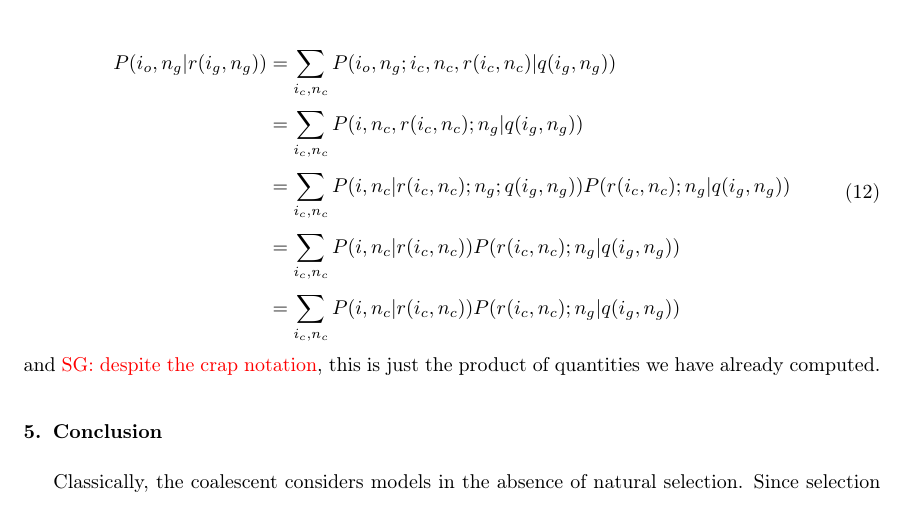
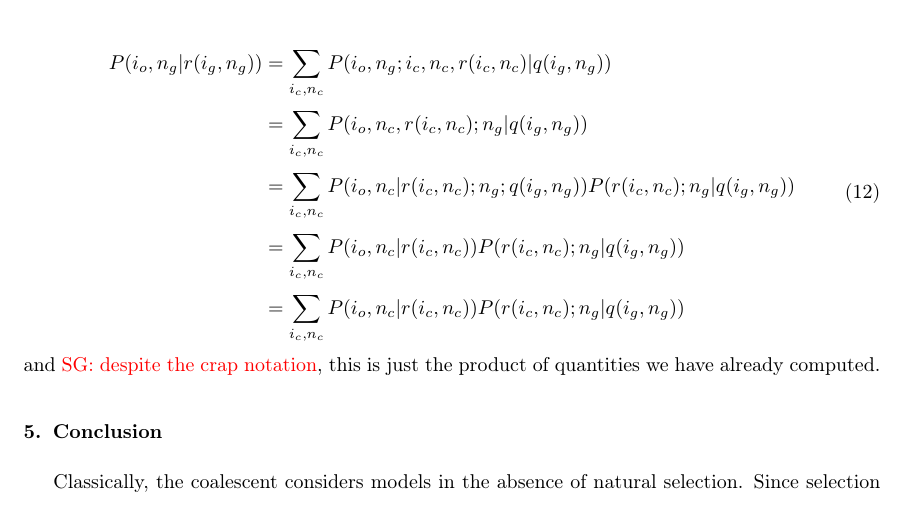
Before and after one commit to ivan-krukov/taming-strong-selection, a LaTeX paper (disco.tex): part of page 14 of 23, cut so that both start at the same text. Compiled offline with pdfLaTeX.

Commit message:
incomplete cleanup in the multiple generation section

```diff
--- a/disco.tex
+++ b/disco.tex
@@ -645,10 +645,10 @@ the number of derived alleles $i_c$ among them in the parental generation:
  \begin{equation}
  \begin{split}
  P(i_o, n_g | r(i_g, n_g)) & = \sum_{i_c,n_c} P(i_o, n_g ; i_c, n_c, r(i_c,n_c)  | q(i_g, n_g))\\
- &= \sum_{i_c,n_c} P(i, n_c,  r(i_c,n_c); n_g  | q(i_g, n_g))\\
- &= \sum_{i_c,n_c} P(i, n_c|   r(i_c,n_c); n_g  ; q(i_g, n_g))  P(r(i_c,n_c); n_g  | q(i_g, n_g))\\
- &= \sum_{i_c,n_c} P(i, n_c |   r(i_c,n_c))  P( r(i_c,n_c); n_g  | q(i_g, n_g))\\
- &= \sum_{i_c,n_c} P(i, n_c |   r(i_c,n_c))  P( r(i_c,n_c); n_g  | q(i_g, n_g))
+ &= \sum_{i_c,n_c} P(i_o, n_c,  r(i_c,n_c); n_g  | q(i_g, n_g))\\
+ &= \sum_{i_c,n_c} P(i_o, n_c|   r(i_c,n_c); n_g  ; q(i_g, n_g))  P(r(i_c,n_c); n_g  | q(i_g, n_g))\\
+ &= \sum_{i_c,n_c} P(i_o, n_c |   r(i_c,n_c))  P( r(i_c,n_c); n_g  | q(i_g, n_g))\\
+ &= \sum_{i_c,n_c} P(i_o, n_c |   r(i_c,n_c))  P( r(i_c,n_c); n_g  | q(i_g, n_g))
  \end{split}
 \end{equation}
 and \sgcomment{despite the crap notation}, this is just the product of quantities we have already computed.
```
